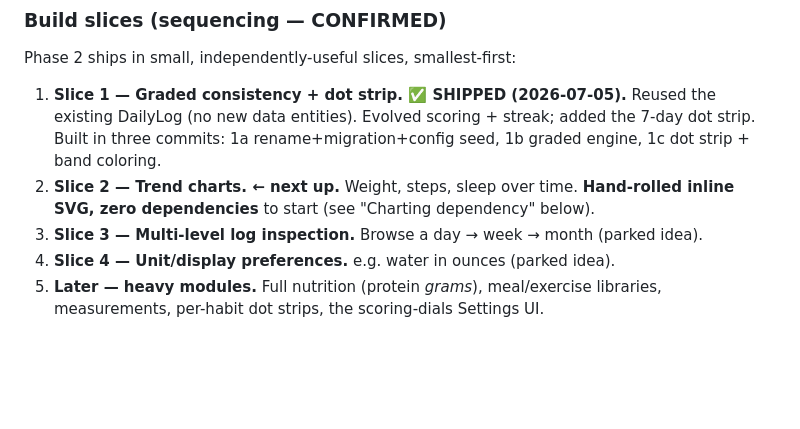
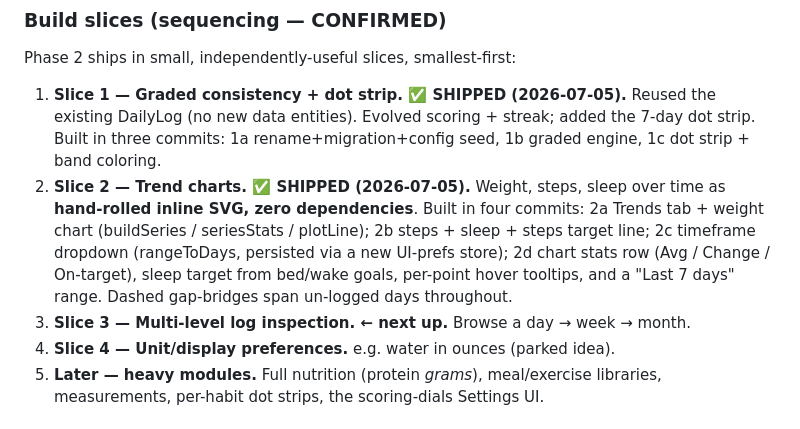
Before and after one commit to ajporter85/operation-health, a Markdown page: docs/Operation_Health_Technical_Design.md, the part around one of its changes. Rendered like a GitHub page; blank space fills up the shorter version.

```diff
--- a/docs/Operation_Health_Technical_Design.md
+++ b/docs/Operation_Health_Technical_Design.md
@@ -209,9 +209,13 @@ Phase 2 ships in small, independently-useful slices, smallest-first:
    existing DailyLog (no new data entities). Evolved scoring + streak; added the 7-day
    dot strip. Built in three commits: 1a rename+migration+config seed, 1b graded engine,
    1c dot strip + band coloring.
-2. **Slice 2 — Trend charts. ← next up.** Weight, steps, sleep over time. **Hand-rolled
-   inline SVG, zero dependencies** to start (see "Charting dependency" below).
-3. **Slice 3 — Multi-level log inspection.** Browse a day → week → month (parked idea).
+2. **Slice 2 — Trend charts. ✅ SHIPPED (2026-07-05).** Weight, steps, sleep over time as
+   **hand-rolled inline SVG, zero dependencies**. Built in four commits: 2a Trends tab +
+   weight chart (buildSeries / seriesStats / plotLine); 2b steps + sleep + steps target
+   line; 2c timeframe dropdown (rangeToDays, persisted via a new UI-prefs store); 2d chart
+   stats row (Avg / Change / On-target), sleep target from bed/wake goals, per-point hover
+   tooltips, and a "Last 7 days" range. Dashed gap-bridges span un-logged days throughout.
+3. **Slice 3 — Multi-level log inspection. ← next up.** Browse a day → week → month.
 4. **Slice 4 — Unit/display preferences.** e.g. water in ounces (parked idea).
 5. **Later — heavy modules.** Full nutrition (protein *grams*), meal/exercise libraries,
    measurements, per-habit dot strips, the scoring-dials Settings UI.
```
Also changed, not shown: other parts of docs/Operation_Health_Technical_Design.md (+41 -6 lines).
